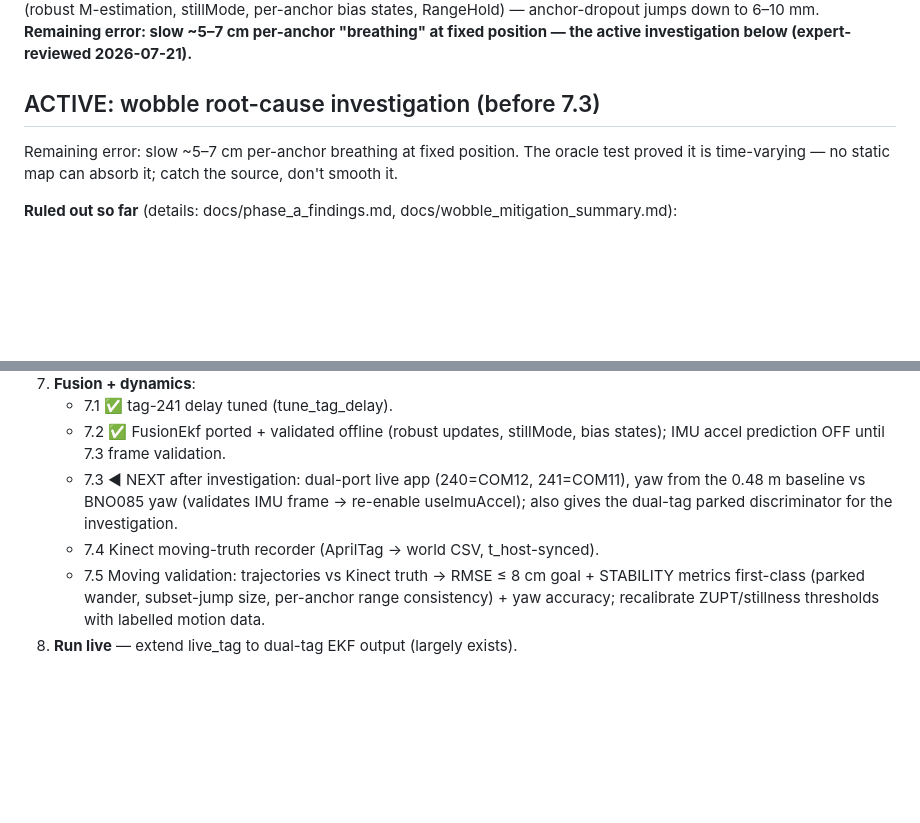
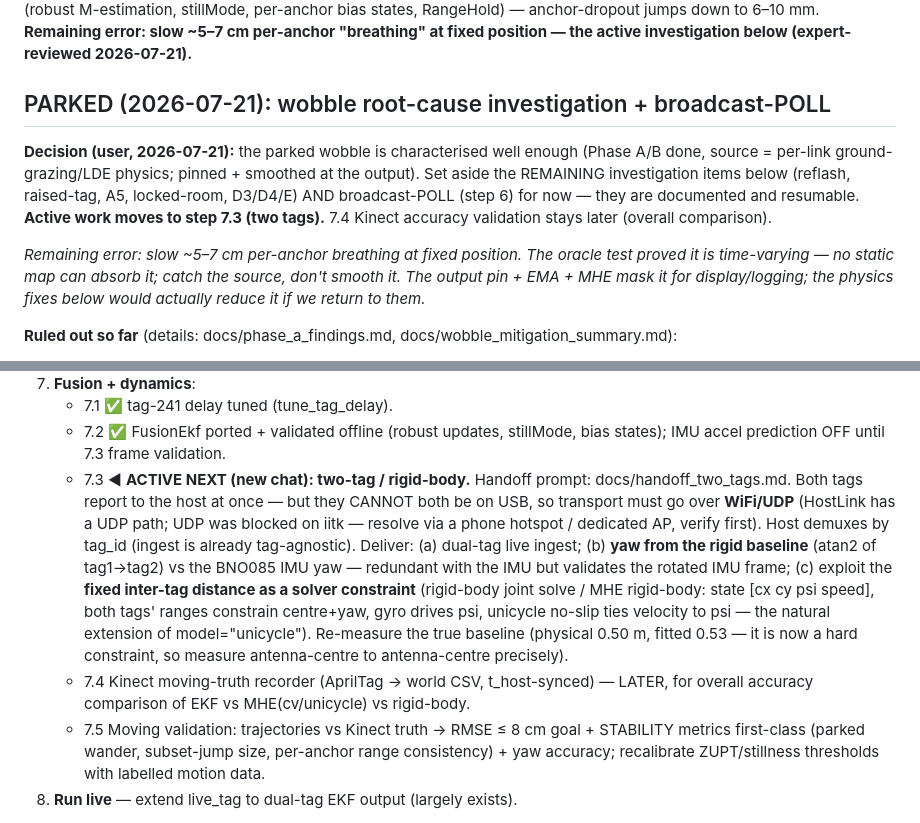
Before and after one commit to AdershM-2/UWB_3, a Markdown page: docs/rebuild_plan.md, 2 parts joined by grey strips. Rendered like a GitHub page; blank space fills up the shorter version.

```diff
--- a/docs/rebuild_plan.md
+++ b/docs/rebuild_plan.md
@@ -18,9 +18,17 @@ M-estimation, stillMode, per-anchor bias states, RangeHold) — anchor-dropout j
 6–10 mm. **Remaining error: slow ~5–7 cm per-anchor "breathing" at fixed position — the
 active investigation below (expert-reviewed 2026-07-21).**
 
-## ACTIVE: wobble root-cause investigation (before 7.3)
-Remaining error: slow ~5–7 cm per-anchor breathing at fixed position. The oracle test
+## PARKED (2026-07-21): wobble root-cause investigation + broadcast-POLL
+**Decision (user, 2026-07-21):** the parked wobble is characterised well enough (Phase A/B
+done, source = per-link ground-grazing/LDE physics; pinned + smoothed at the output). Set
+aside the REMAINING investigation items below (reflash, raised-tag, A5, locked-room, D3/D4/E)
+AND broadcast-POLL (step 6) for now — they are documented and resumable. **Active work moves
+to step 7.3 (two tags).** 7.4 Kinect accuracy validation stays later (overall comparison).
+
+_Remaining error: slow ~5–7 cm per-anchor breathing at fixed position. The oracle test
 proved it is time-varying — no static map can absorb it; catch the source, don't smooth it.
+The output pin + EMA + MHE mask it for display/logging; the physics fixes below would
+actually reduce it if we return to them._
 
 **Ruled out so far** (details: docs/phase_a_findings.md, docs/wobble_mitigation_summary.md):
 - ~~Estimator layer~~ — at its floor (reviewer + A3; nine mitigations already shipped:
@@ -151,10 +159,20 @@ better ranges.
    - 7.1 ✅ tag-241 delay tuned (tune_tag_delay).
    - 7.2 ✅ FusionEkf ported + validated offline (robust updates, stillMode, bias states);
      IMU accel prediction OFF until 7.3 frame validation.
-   - 7.3 ◀ NEXT after investigation: dual-port live app (240=COM12, 241=COM11), yaw from
-     the 0.48 m baseline vs BNO085 yaw (validates IMU frame → re-enable useImuAccel);
-     also gives the dual-tag parked discriminator for the investigation.
-   - 7.4 Kinect moving-truth recorder (AprilTag → world CSV, t_host-synced).
+   - 7.3 ◀ **ACTIVE NEXT (new chat): two-tag / rigid-body.** Handoff prompt:
+     docs/handoff_two_tags.md. Both tags report to the host at once — but they CANNOT both
+     be on USB, so transport must go over **WiFi/UDP** (HostLink has a UDP path; UDP was
+     blocked on iitk — resolve via a phone hotspot / dedicated AP, verify first). Host
+     demuxes by tag_id (ingest is already tag-agnostic). Deliver: (a) dual-tag live ingest;
+     (b) **yaw from the rigid baseline** (atan2 of tag1→tag2) vs the BNO085 IMU yaw —
+     redundant with the IMU but validates the rotated IMU frame; (c) exploit the **fixed
+     inter-tag distance as a solver constraint** (rigid-body joint solve / MHE rigid-body:
+     state [cx cy psi speed], both tags' ranges constrain centre+yaw, gyro drives psi,
+     unicycle no-slip ties velocity to psi — the natural extension of model="unicycle").
+     Re-measure the true baseline (physical 0.50 m, fitted 0.53 — it is now a hard
+     constraint, so measure antenna-centre to antenna-centre precisely).
+   - 7.4 Kinect moving-truth recorder (AprilTag → world CSV, t_host-synced) — LATER, for
+     overall accuracy comparison of EKF vs MHE(cv/unicycle) vs rigid-body.
    - 7.5 Moving validation: trajectories vs Kinect truth → RMSE ≤ 8 cm goal +
      STABILITY metrics first-class (parked wander, subset-jump size, per-anchor range
      consistency) + yaw accuracy; recalibrate ZUPT/stillness thresholds with labelled
```
Also changed, not shown: docs/handoff_two_tags.md (added, +77 -0 lines).
